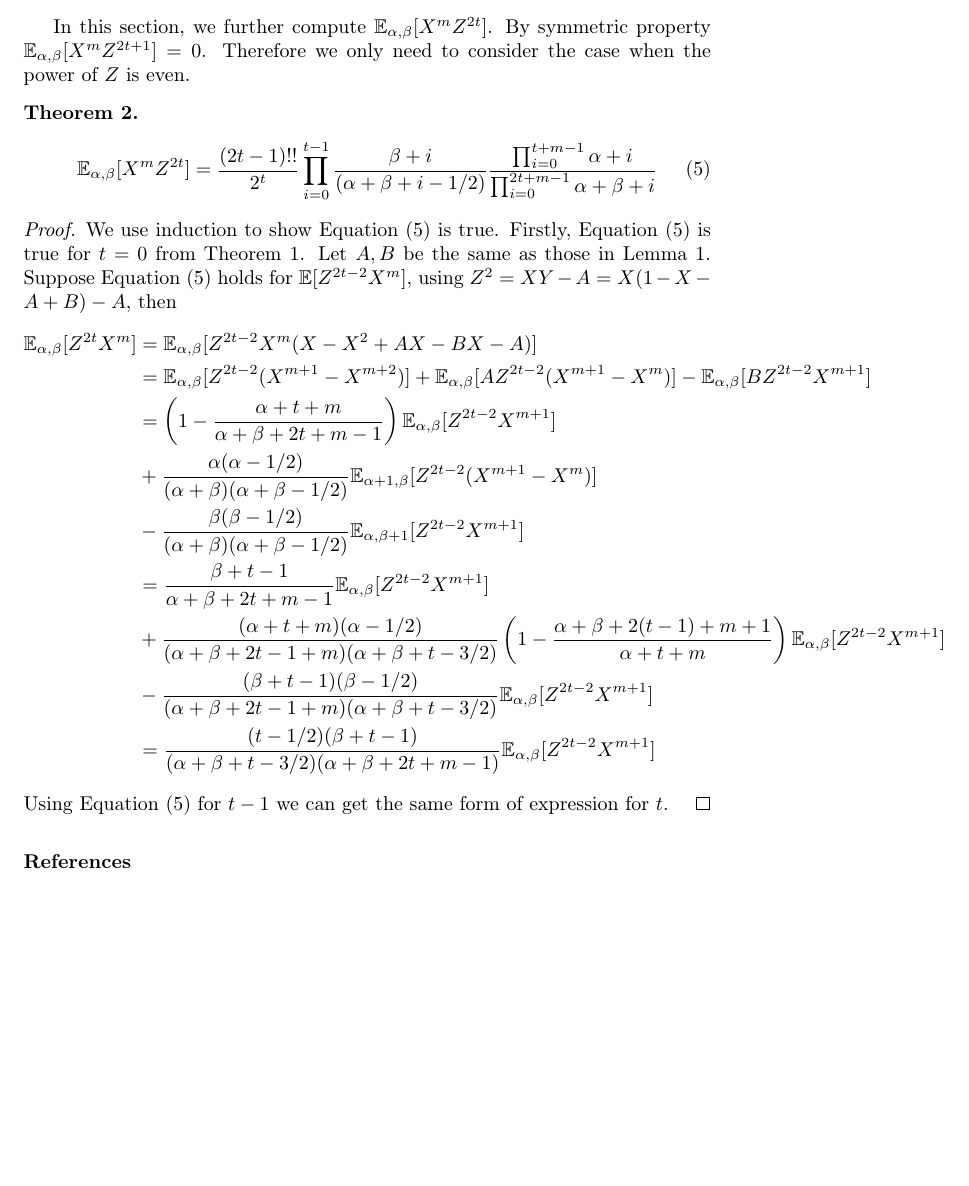
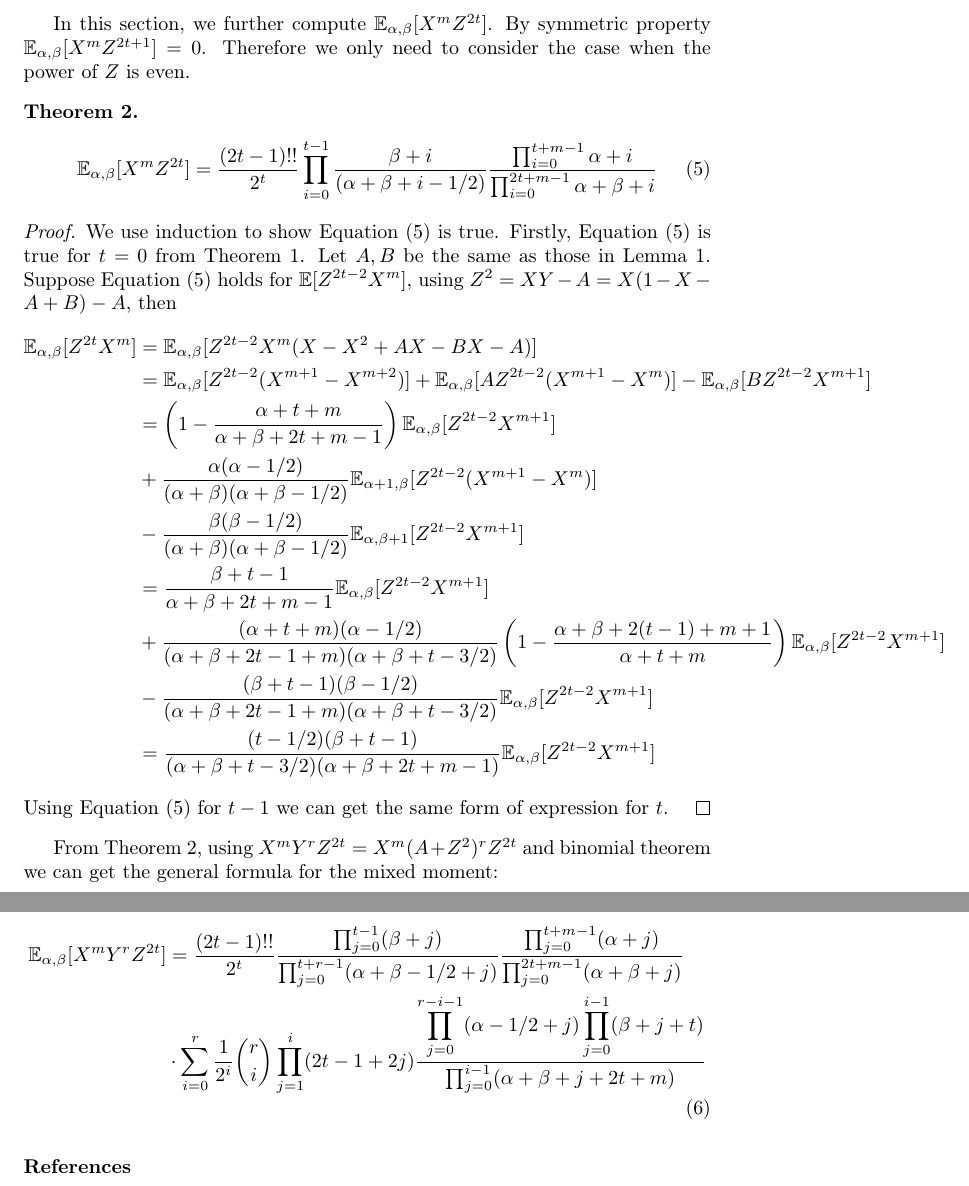
Before and after one commit to zhaofeng-shu33/moments_of_multivariant_beta, a LaTeX paper (main.tex): part of page 3 of 3 before the commit and two parts of pages 3 and 4 of 4 after it, the two joined at a grey line, cut so that both start at the same text, the shorter picture padded with empty space. Compiled offline with pdfLaTeX.

Commit message:
add corollary

```diff
--- a/main.tex
+++ b/main.tex
@@ -8,6 +8,7 @@
 \def\Beta{\textrm{Beta}}
 \newtheorem{lemma}{Lemma}
 \newtheorem{theorem}{Theorem}
+\newtheorem{cor}{Corollary}
 \title{Second-order matrix extension of Beta Distribution}
 \author{Feng Zhao}
 \begin{document}
@@ -122,7 +123,7 @@ In this section, we further compute $\E_{\alpha,\beta}[X^mZ^{2t}]$.
 By symmetric property  $\E_{\alpha,\beta}[X^mZ^{2t+1}] = 0$.
 Therefore we only need to consider the case when the power of $Z$
 is even.
-\begin{theorem}
+\begin{theorem}\label{thm:mm}
 \begin{equation}\label{eq:ZXtm}
 \E_{\alpha, \beta}[X^mZ^{2t}] = \frac{(2t-1)!!}{2^t}
 \prod_{i=0}^{t-1}
@@ -164,6 +165,20 @@ using $Z^2=XY-A=X(1-X-A+B)-A$, then
 Using Equation \eqref{eq:ZXtm} for $t-1$
 we can get the same form of expression for $t$.
 \end{proof}
+From Theorem \ref{thm:mm},
+using $X^m Y^r Z^{2t} = X^m(A+Z^2)^r Z^{2t} $ and
+binomial theorem we can get
+the general formula for the mixed moment:
+\begin{cor}
+\begin{align}
+\E_{\alpha, \beta}[X^mY^rZ^{2t}] &= \frac{(2t-1)!!}{2^t}
+\frac{\prod_{j=0}^{t-1} (\beta+j)}{\prod_{j=0}^{t+r-1} (\alpha+\beta-1/2+j)}
+\frac{\prod_{j=0}^{t+m-1}(\alpha+j)}{\prod_{j=0}^{2t+m-1} (\alpha+\beta+j)}\notag\\
+&\cdot\sum_{i=0}^r \frac{1}{2^i}\binom{r}{i}\prod_{j=1}^i (2t-1+2j)
+\frac{\displaystyle\prod_{j=0}^{r-i-1}(\alpha-1/2+j)
+\prod_{j=0}^{i-1}(\beta+j+t)}{\prod_{j=0}^{i-1}(\alpha+\beta+j+2t+m)}
+\end{align}
+\end{cor}
 \bibliographystyle{elsarticle-harv}
 \bibliography{exportlist}
 \end{document}
```
